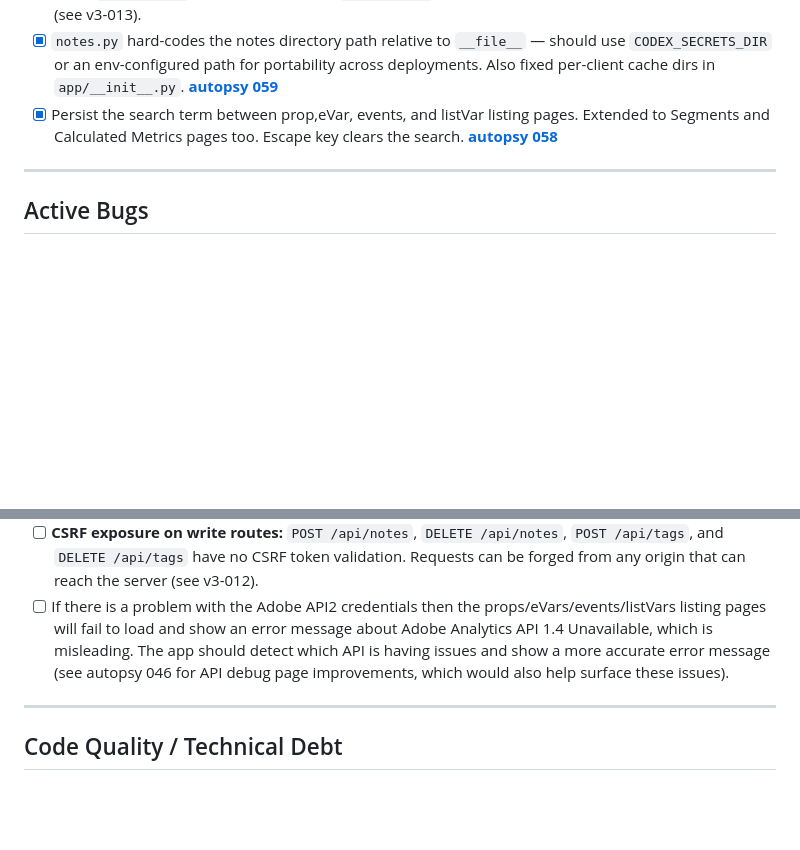
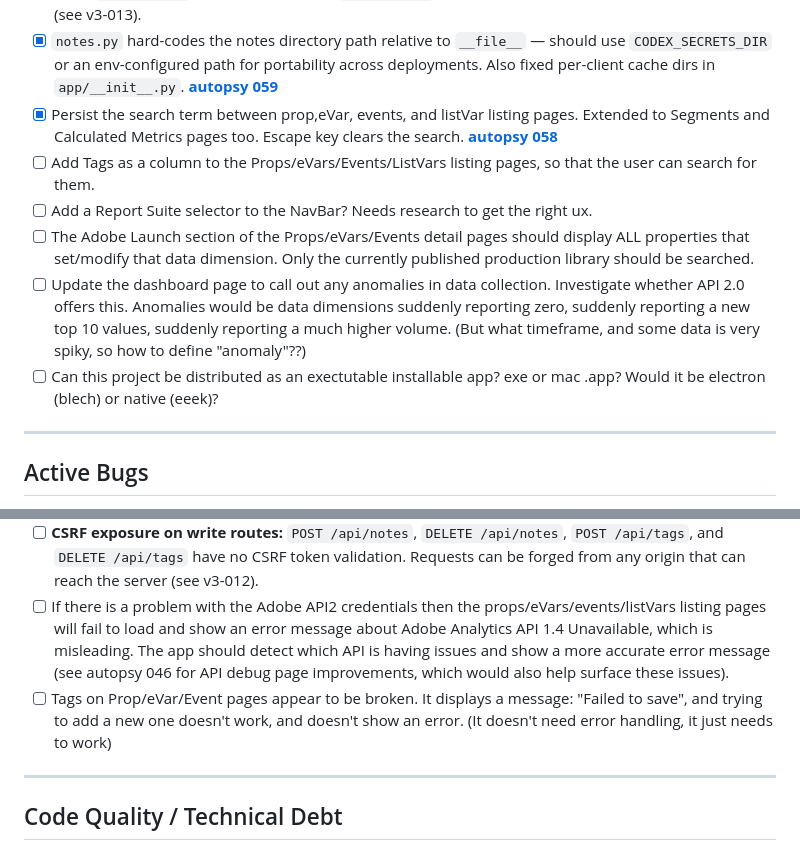
Before and after one commit to AerobeeHQ/meridian, a Markdown page: docs/todo.md, 2 parts joined by grey strips. GitHub-like rendering; blank space fills up the shorter version.

Commit message:
feat: add new tasks for enhancing listing pages and addressing tags functionality

```diff
--- a/docs/todo.md
+++ b/docs/todo.md
@@ -12,6 +12,11 @@ This document is a list of smaller todo items and bugs found while using the Cod
 - [ ] Add a `GET /health` endpoint for Docker `HEALTHCHECK` and container orchestration readiness probes (see v3-013).
 - [x] `notes.py` hard-codes the notes directory path relative to `__file__` — should use `CODEX_SECRETS_DIR` or an env-configured path for portability across deployments. Also fixed per-client cache dirs in `app/__init__.py`. **[autopsy 059](autopsies/059-persistent-data-dirs.md)**
 - [x] Persist the search term between prop,eVar, events, and listVar listing pages. Extended to Segments and Calculated Metrics pages too. Escape key clears the search. **[autopsy 058](autopsies/058-persist-listing-search.md)**
+- [ ] Add Tags as a column to the Props/eVars/Events/ListVars listing pages, so that the user can search for them.
+- [ ] Add a Report Suite selector to the NavBar? Needs research to get the right ux.
+- [ ] The Adobe Launch section of the Props/eVars/Events detail pages should display ALL properties that set/modify that data dimension. Only the currently published production library should be searched.
+- [ ] Update the dashboard page to call out any anomalies in data collection. Investigate whether API 2.0 offers this. Anomalies would be data dimensions suddenly reporting zero, suddenly reporting a new top 10 values, suddenly reporting a much higher volume. (But what timeframe, and some data is very spiky, so how to define "anomaly"??)
+- [ ] Can this project be distributed as an exectutable installable app? exe or mac .app? Would it be electron (blech) or native (eeek)?
 
 ---
 
@@ -21,6 +26,7 @@ This document is a list of smaller todo items and bugs found while using the Cod
 - [ ] **No custom 404/500 error pages:** Only `_api_error.html` (for Adobe API errors) exists. Flask's default HTML error pages are returned for missing routes and unhandled server errors — these leak the Flask version and look broken.
 - [ ] **CSRF exposure on write routes:** `POST /api/notes`, `DELETE /api/notes`, `POST /api/tags`, and `DELETE /api/tags` have no CSRF token validation. Requests can be forged from any origin that can reach the server (see v3-012).
 - [ ] If there is a problem with the Adobe API2 credentials then the props/eVars/events/listVars listing pages will fail to load and show an error message about Adobe Analytics API 1.4 Unavailable, which is misleading. The app should detect which API is having issues and show a more accurate error message (see autopsy 046 for API debug page improvements, which would also help surface these issues).
+- [ ] Tags on Prop/eVar/Event pages appear to be broken. It displays a message: "Failed to save", and trying to add a new one doesn't work, and doesn't show an error. (It doesn't need error handling, it just needs to work)
 
 ---
 
```
